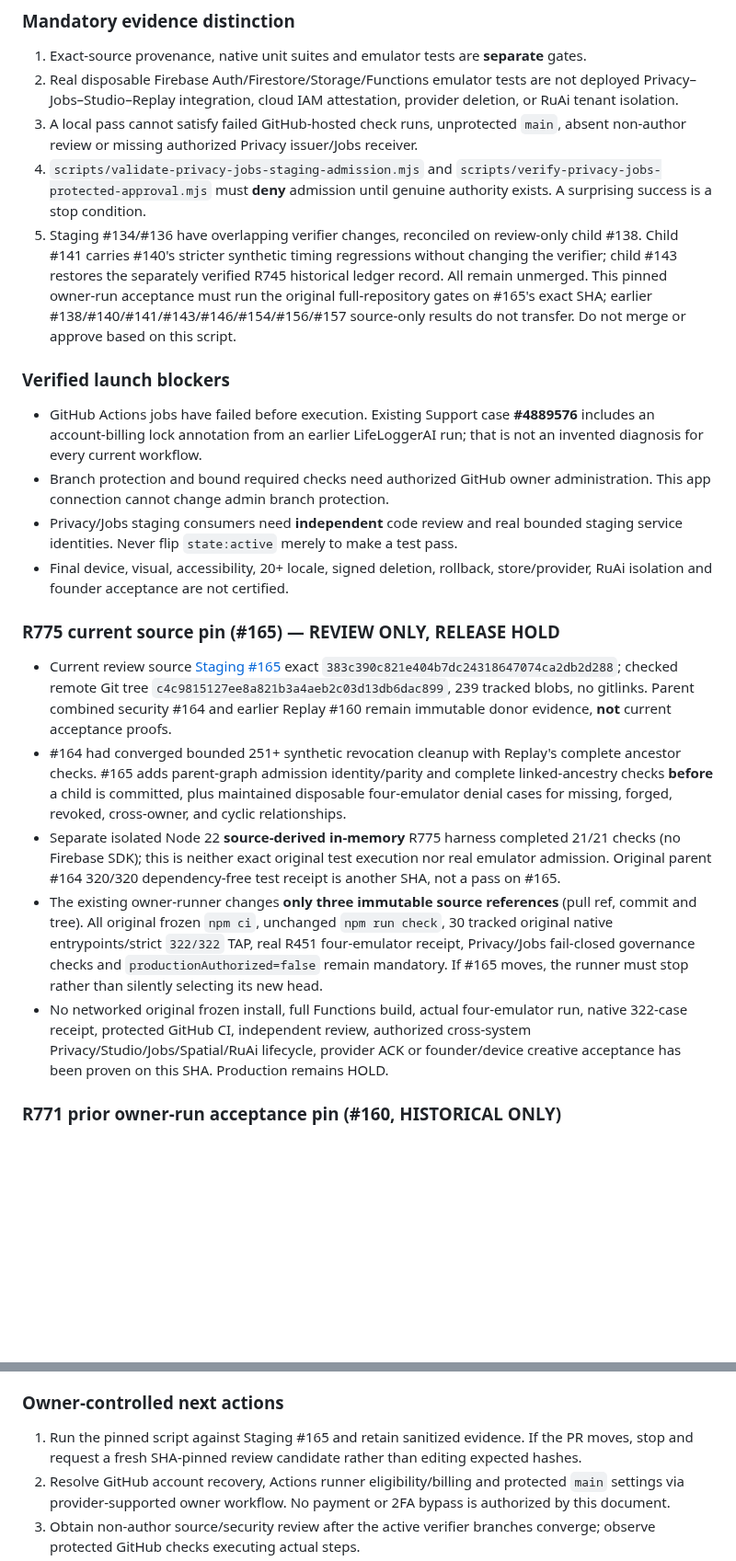
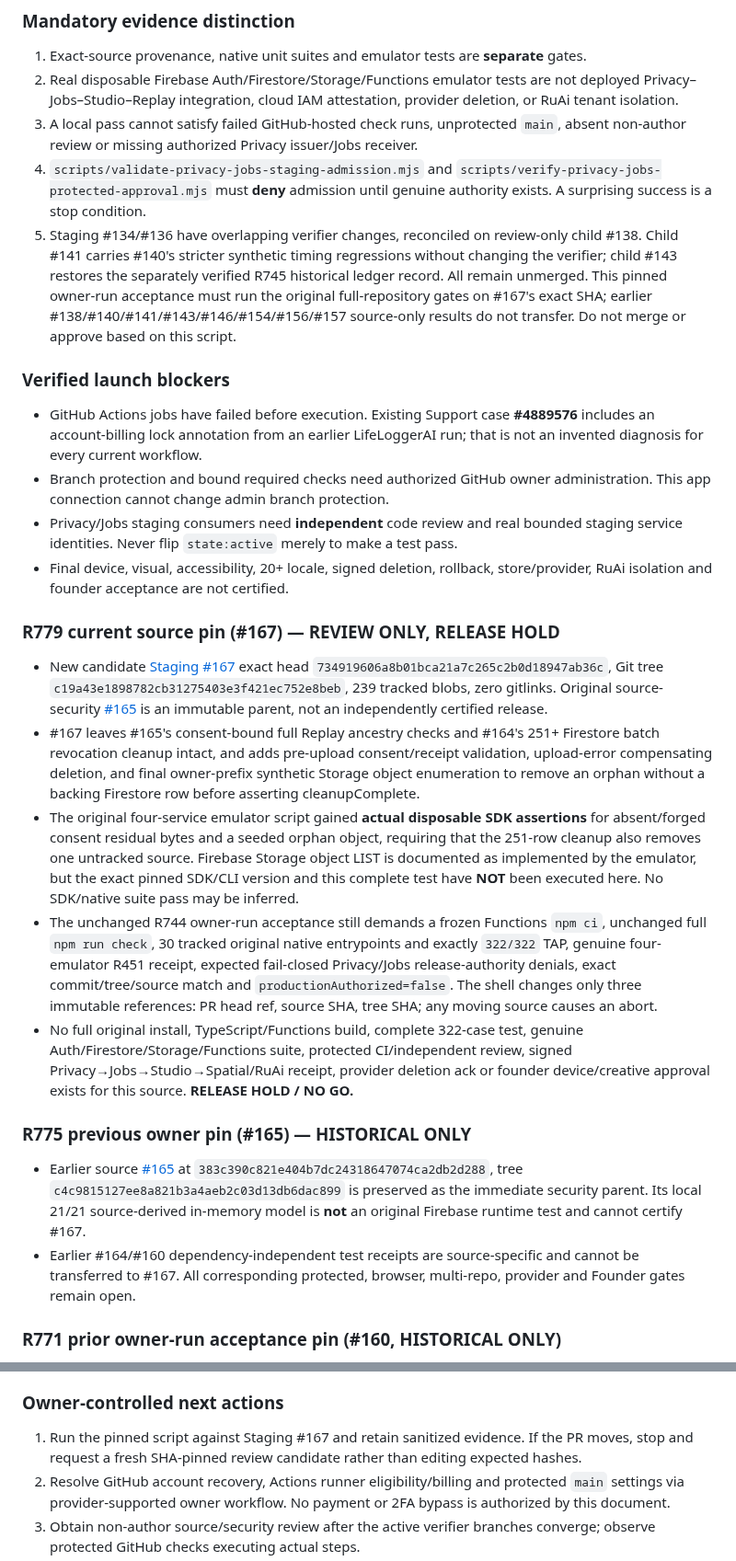
Before and after one commit to LifeLoggerAI/urai-staging, a Markdown page: docs/genesis/R744_OWNER_ACCEPTANCE_AND_RELEASE_GOVERNANCE.md, 2 parts joined by grey strips. Shown at 92% size. GitHub-like rendering; blank space fills up the shorter version.

Commit message:
docs(genesis): preserve R775 history and require new R778 Storage cleanup proof

```diff
--- a/docs/genesis/R744_OWNER_ACCEPTANCE_AND_RELEASE_GOVERNANCE.md
+++ b/docs/genesis/R744_OWNER_ACCEPTANCE_AND_RELEASE_GOVERNANCE.md
@@ -18,7 +18,7 @@ Run `bash docs/genesis/r744-owner-pinned-acceptance.sh` **on a networked owner-c
 2. Real disposable Firebase Auth/Firestore/Storage/Functions emulator tests are not deployed Privacy–Jobs–Studio–Replay integration, cloud IAM attestation, provider deletion, or RuAi tenant isolation.
 3. A local pass cannot satisfy failed GitHub-hosted check runs, unprotected `main`, absent non-author review or missing authorized Privacy issuer/Jobs receiver.
 4. `scripts/validate-privacy-jobs-staging-admission.mjs` and `scripts/verify-privacy-jobs-protected-approval.mjs` must **deny** admission until genuine authority exists. A surprising success is a stop condition.
-5. Staging #134/#136 have overlapping verifier changes, reconciled on review-only child #138. Child #141 carries #140's stricter synthetic timing regressions without changing the verifier; child #143 restores the separately verified R745 historical ledger record. All remain unmerged. This pinned owner-run acceptance must run the original full-repository gates on #165's exact SHA; earlier #138/#140/#141/#143/#146/#154/#156/#157 source-only results do not transfer. Do not merge or approve based on this script.
+5. Staging #134/#136 have overlapping verifier changes, reconciled on review-only child #138. Child #141 carries #140's stricter synthetic timing regressions without changing the verifier; child #143 restores the separately verified R745 historical ledger record. All remain unmerged. This pinned owner-run acceptance must run the original full-repository gates on #167's exact SHA; earlier #138/#140/#141/#143/#146/#154/#156/#157 source-only results do not transfer. Do not merge or approve based on this script.
 
 ### Verified launch blockers
 
@@ -27,13 +27,18 @@ Run `bash docs/genesis/r744-owner-pinned-acceptance.sh` **on a networked owner-c
 - Privacy/Jobs staging consumers need **independent** code review and real bounded staging service identities. Never flip `state:active` merely to make a test pass.
 - Final device, visual, accessibility, 20+ locale, signed deletion, rollback, store/provider, RuAi isolation and founder acceptance are not certified.
 
-### R775 current source pin (#165) — REVIEW ONLY, RELEASE HOLD
+### R779 current source pin (#167) — REVIEW ONLY, RELEASE HOLD
 
-- Current review source [Staging #165](https://github.com/LifeLoggerAI/urai-staging/pull/165) exact `383c390c821e404b7dc24318647074ca2db2d288`; checked remote Git tree `c4c9815127ee8a821b3a4aeb2c03d13db6dac899`, 239 tracked blobs, no gitlinks. Parent combined security #164 and earlier Replay #160 remain immutable donor evidence, **not** current acceptance proofs.
-- #164 had converged bounded 251+ synthetic revocation cleanup with Replay's complete ancestor checks. #165 adds parent-graph admission identity/parity and complete linked-ancestry checks **before** a child is committed, plus maintained disposable four-emulator denial cases for missing, forged, revoked, cross-owner, and cyclic relationships.
-- Separate isolated Node 22 **source-derived in-memory** R775 harness completed 21/21 checks (no Firebase SDK); this is neither exact original test execution nor real emulator admission. Original parent #164 320/320 dependency-free test receipt is another SHA, not a pass on #165.
-- The existing owner-runner changes **only three immutable source references** (pull ref, commit and tree). All original frozen `npm ci`, unchanged `npm run check`, 30 tracked original native entrypoints/strict `322/322` TAP, real R451 four-emulator receipt, Privacy/Jobs fail-closed governance checks and `productionAuthorized=false` remain mandatory. If #165 moves, the runner must stop rather than silently selecting its new head.
-- No networked original frozen install, full Functions build, actual four-emulator run, native 322-case receipt, protected GitHub CI, independent review, authorized cross-system Privacy/Studio/Jobs/Spatial/RuAi lifecycle, provider ACK or founder/device creative acceptance has been proven on this SHA. Production remains HOLD.
+- New candidate [Staging #167](https://github.com/LifeLoggerAI/urai-staging/pull/167) exact head `734919606a8b01bca21a7c265c2b0d18947ab36c`, Git tree `c19a43e1898782cb31275403e3f421ec752e8beb`, 239 tracked blobs, zero gitlinks. Original source-security [#165](https://github.com/LifeLoggerAI/urai-staging/pull/165) is an immutable parent, not an independently certified release.
+- #167 leaves #165's consent-bound full Replay ancestry checks and #164's 251+ Firestore batch revocation cleanup intact, and adds pre-upload consent/receipt validation, upload-error compensating deletion, and final owner-prefix synthetic Storage object enumeration to remove an orphan without a backing Firestore row before asserting cleanupComplete.
+- The original four-service emulator script gained **actual disposable SDK assertions** for absent/forged consent residual bytes and a seeded orphan object, requiring that the 251-row cleanup also removes one untracked source. Firebase Storage object LIST is documented as implemented by the emulator, but the exact pinned SDK/CLI version and this complete test have **NOT** been executed here. No SDK/native suite pass may be inferred.
+- The unchanged R744 owner-run acceptance still demands a frozen Functions `npm ci`, unchanged full `npm run check`, 30 tracked original native entrypoints and exactly `322/322` TAP, genuine four-emulator R451 receipt, expected fail-closed Privacy/Jobs release-authority denials, exact commit/tree/source match and `productionAuthorized=false`. The shell changes only three immutable references: PR head ref, source SHA, tree SHA; any moving source causes an abort.
+- No full original install, TypeScript/Functions build, complete 322-case test, genuine Auth/Firestore/Storage/Functions suite, protected CI/independent review, signed Privacy→Jobs→Studio→Spatial/RuAi receipt, provider deletion ack or founder device/creative approval exists for this source. **RELEASE HOLD / NO GO.**
+
+### R775 previous owner pin (#165) — HISTORICAL ONLY
+
+- Earlier source [#165](https://github.com/LifeLoggerAI/urai-staging/pull/165) at `383c390c821e404b7dc24318647074ca2db2d288`, tree `c4c9815127ee8a821b3a4aeb2c03d13db6dac899` is preserved as the immediate security parent. Its local 21/21 source-derived in-memory model is **not** an original Firebase runtime test and cannot certify #167.
+- Earlier #164/#160 dependency-independent test receipts are source-specific and cannot be transferred to #167. All corresponding protected, browser, multi-repo, provider and Founder gates remain open.
 
 ### R771 prior owner-run acceptance pin (#160, HISTORICAL ONLY)
 
@@ -63,7 +68,7 @@ Run `bash docs/genesis/r744-owner-pinned-acceptance.sh` **on a networked owner-c
 
 ### Owner-controlled next actions
 
-1. Run the pinned script against Staging #165 and retain sanitized evidence. If the PR moves, stop and request a fresh SHA-pinned review candidate rather than editing expected hashes.
+1. Run the pinned script against Staging #167 and retain sanitized evidence. If the PR moves, stop and request a fresh SHA-pinned review candidate rather than editing expected hashes.
 2. Resolve GitHub account recovery, Actions runner eligibility/billing and protected `main` settings via provider-supported owner workflow. No payment or 2FA bypass is authorized by this document.
 3. Obtain non-author source/security review after the active verifier branches converge; observe protected GitHub checks executing actual steps.
 4. Complete real authorized staging integration and Gold Master visual/device/accessibility acceptance before requesting a founder GO.
```
Also changed, not shown: other parts of docs/genesis/R744_OWNER_ACCEPTANCE_AND_RELEASE_GOVERNANCE.md (+4 -4 lines).
